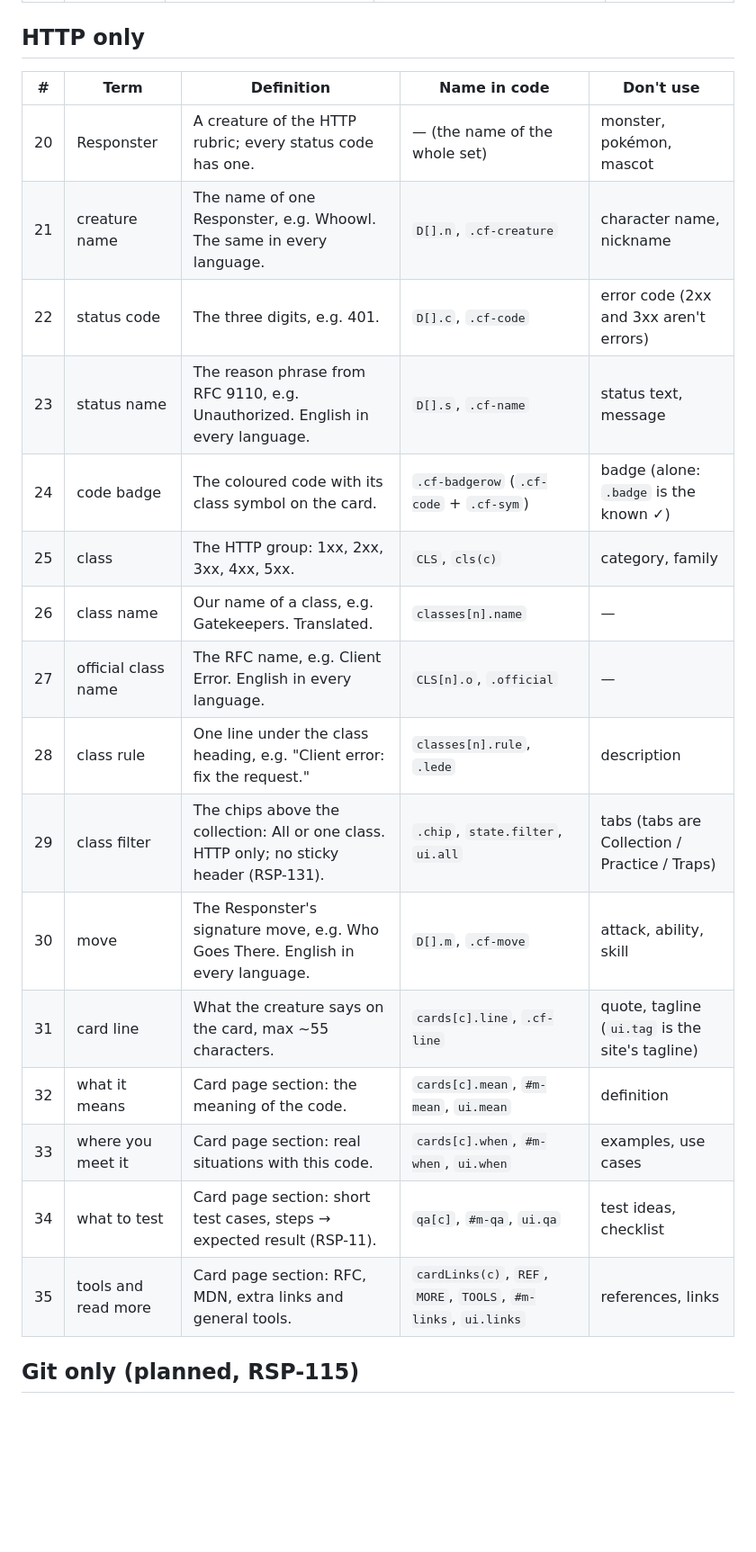
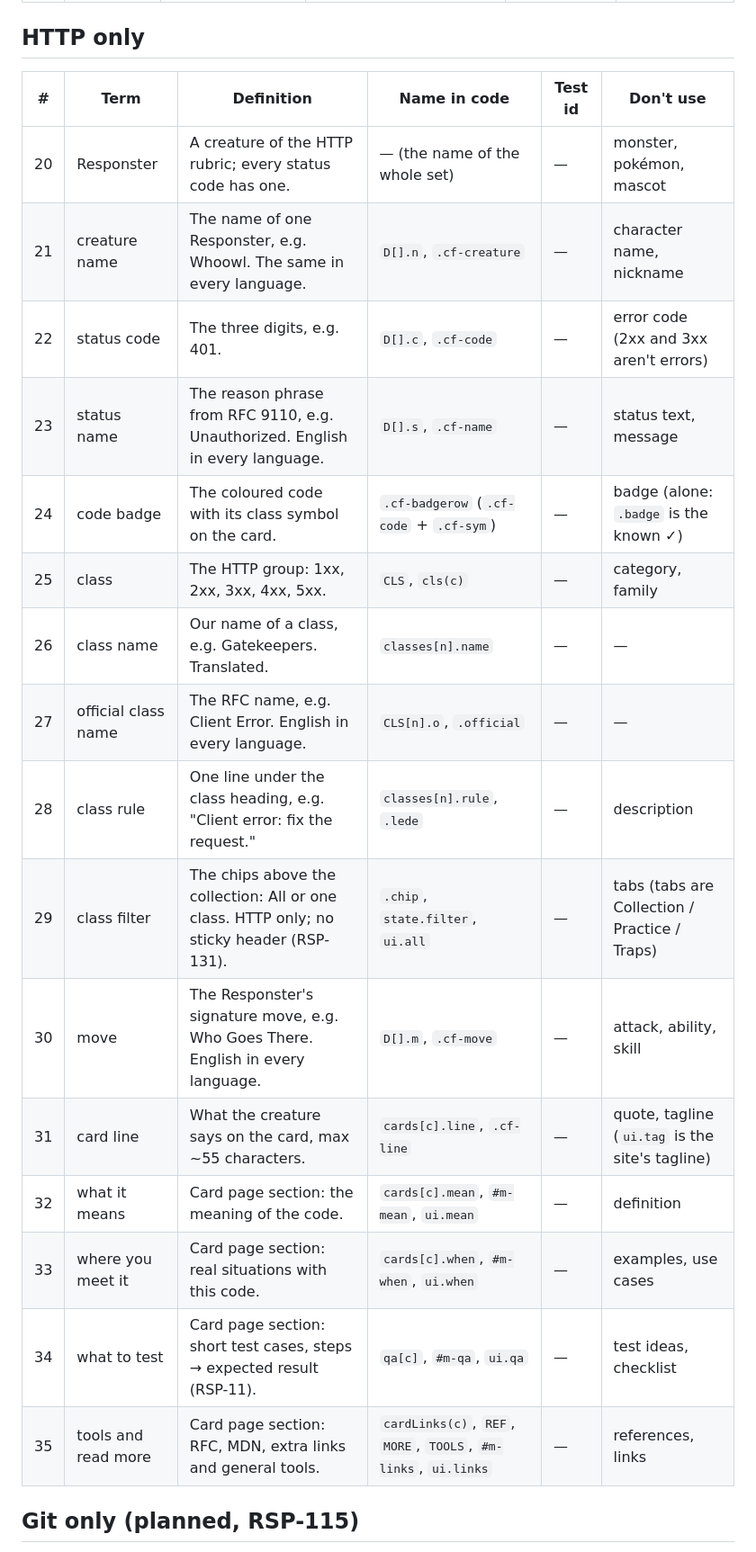
Before and after one commit to nybormary/responsters, a Markdown page: docs/glossary.md, the part around one of its changes. Shown at 90% size. Rendered like a GitHub page; blank space fills up the shorter version.

```diff
--- a/docs/glossary.md
+++ b/docs/glossary.md
@@ -39,24 +41,24 @@ Pick the right word before you write a ticket, a test title, an i18n key, a CSS
 
 ## HTTP only
 
-| # | Term | Definition | Name in code | Don't use |
-|---|------|------------|--------------|-----------|
-| 20 | Responster | A creature of the HTTP rubric; every status code has one. | — (the name of the whole set) | monster, pokémon, mascot |
-| 21 | creature name | The name of one Responster, e.g. Whoowl. The same in every language. | `D[].n`, `.cf-creature` | character name, nickname |
-| 22 | status code | The three digits, e.g. 401. | `D[].c`, `.cf-code` | error code (2xx and 3xx aren't errors) |
-| 23 | status name | The reason phrase from RFC 9110, e.g. Unauthorized. English in every language. | `D[].s`, `.cf-name` | status text, message |
-| 24 | code badge | The coloured code with its class symbol on the card. | `.cf-badgerow` (`.cf-code` + `.cf-sym`) | badge (alone: `.badge` is the known ✓) |
-| 25 | class | The HTTP group: 1xx, 2xx, 3xx, 4xx, 5xx. | `CLS`, `cls(c)` | category, family |
-| 26 | class name | Our name of a class, e.g. Gatekeepers. Translated. | `classes[n].name` | — |
-| 27 | official class name | The RFC name, e.g. Client Error. English in every language. | `CLS[n].o`, `.official` | — |
-| 28 | class rule | One line under the class heading, e.g. "Client error: fix the request." | `classes[n].rule`, `.lede` | description |
-| 29 | class filter | The chips above the collection: All or one class. HTTP only; no sticky header (RSP-131). | `.chip`, `state.filter`, `ui.all` | tabs (tabs are Collection / Practice / Traps) |
-| 30 | move | The Responster's signature move, e.g. Who Goes There. English in every language. | `D[].m`, `.cf-move` | attack, ability, skill |
-| 31 | card line | What the creature says on the card, max ~55 characters. | `cards[c].line`, `.cf-line` | quote, tagline (`ui.tag` is the site's tagline) |
-| 32 | what it means | Card page section: the meaning of the code. | `cards[c].mean`, `#m-mean`, `ui.mean` | definition |
-| 33 | where you meet it | Card page section: real situations with this code. | `cards[c].when`, `#m-when`, `ui.when` | examples, use cases |
-| 34 | what to test | Card page section: short test cases, steps → expected result (RSP-11). | `qa[c]`, `#m-qa`, `ui.qa` | test ideas, checklist |
-| 35 | tools and read more | Card page section: RFC, MDN, extra links and general tools. | `cardLinks(c)`, `REF`, `MORE`, `TOOLS`, `#m-links`, `ui.links` | references, links |
+| # | Term | Definition | Name in code | Test id | Don't use |
+|---|------|------------|--------------|---------|-----------|
+| 20 | Responster | A creature of the HTTP rubric; every status code has one. | — (the name of the whole set) | — | monster, pokémon, mascot |
+| 21 | creature name | The name of one Responster, e.g. Whoowl. The same in every language. | `D[].n`, `.cf-creature` | — | character name, nickname |
+| 22 | status code | The three digits, e.g. 401. | `D[].c`, `.cf-code` | — | error code (2xx and 3xx aren't errors) |
+| 23 | status name | The reason phrase from RFC 9110, e.g. Unauthorized. English in every language. | `D[].s`, `.cf-name` | — | status text, message |
+| 24 | code badge | The coloured code with its class symbol on the card. | `.cf-badgerow` (`.cf-code` + `.cf-sym`) | — | badge (alone: `.badge` is the known ✓) |
+| 25 | class | The HTTP group: 1xx, 2xx, 3xx, 4xx, 5xx. | `CLS`, `cls(c)` | — | category, family |
+| 26 | class name | Our name of a class, e.g. Gatekeepers. Translated. | `classes[n].name` | — | — |
+| 27 | official class name | The RFC name, e.g. Client Error. English in every language. | `CLS[n].o`, `.official` | — | — |
+| 28 | class rule | One line under the class heading, e.g. "Client error: fix the request." | `classes[n].rule`, `.lede` | — | description |
+| 29 | class filter | The chips above the collection: All or one class. HTTP only; no sticky header (RSP-131). | `.chip`, `state.filter`, `ui.all` | — | tabs (tabs are Collection / Practice / Traps) |
+| 30 | move | The Responster's signature move, e.g. Who Goes There. English in every language. | `D[].m`, `.cf-move` | — | attack, ability, skill |
+| 31 | card line | What the creature says on the card, max ~55 characters. | `cards[c].line`, `.cf-line` | — | quote, tagline (`ui.tag` is the site's tagline) |
+| 32 | what it means | Card page section: the meaning of the code. | `cards[c].mean`, `#m-mean`, `ui.mean` | — | definition |
+| 33 | where you meet it | Card page section: real situations with this code. | `cards[c].when`, `#m-when`, `ui.when` | — | examples, use cases |
+| 34 | what to test | Card page section: short test cases, steps → expected result (RSP-11). | `qa[c]`, `#m-qa`, `ui.qa` | — | test ideas, checklist |
+| 35 | tools and read more | Card page section: RFC, MDN, extra links and general tools. | `cardLinks(c)`, `REF`, `MORE`, `TOOLS`, `#m-links`, `ui.links` | — | references, links |
 
 ## Git only (planned, RSP-115)
 
```
Also changed, not shown: other parts of docs/glossary.md (+29 -27 lines).
